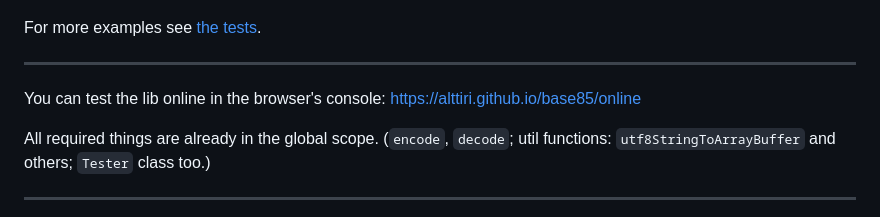
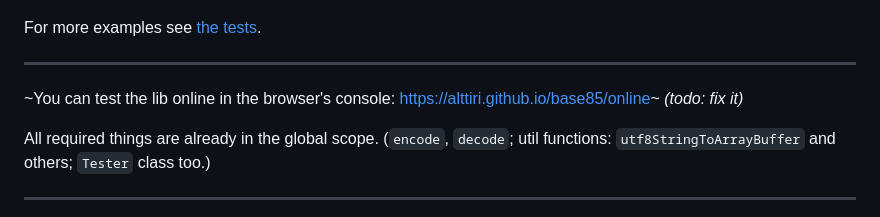
Before and after one commit to AlttiRi/base85, a Markdown page: README.md, the part around the change. Rendered like a GitHub page.

```diff
--- a/README.md
+++ b/README.md
@@ -56,7 +56,7 @@ For more examples see [the tests](https://github.com/AlttiRi/base85/tree/master/
 
 ---
 
-You can test the lib online in the browser's console: https://alttiri.github.io/base85/online
+~You can test the lib online in the browser's console: https://alttiri.github.io/base85/online~ _(todo: fix it)_
 
 All required things are already in the global scope. (`encode`, `decode`; util functions: `utf8StringToArrayBuffer` and others; `Tester` class too.)
 
```
